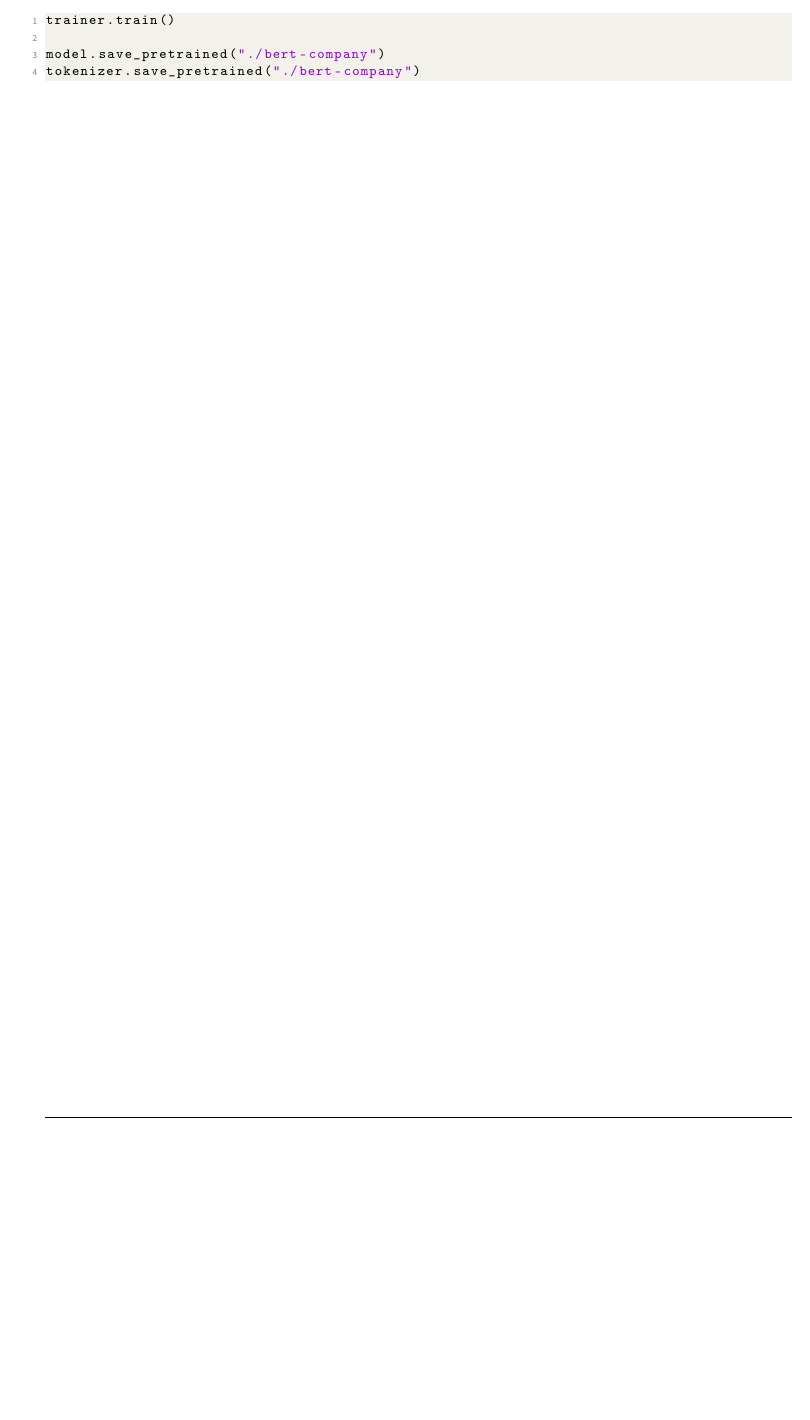
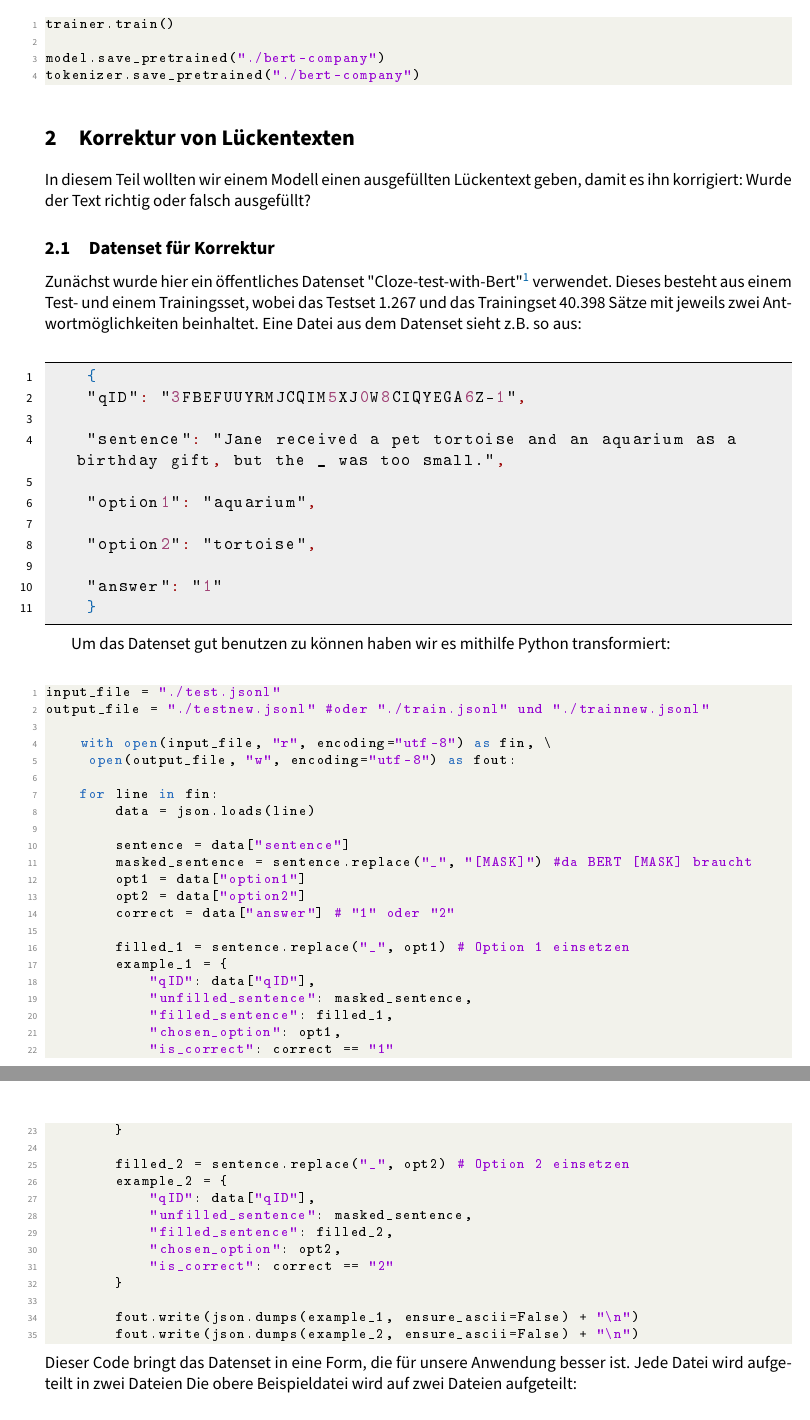
Before and after one commit to b4bergi/AML-Projekt, a LaTeX document (arbeit.tex): part of page 5 of 5 before the commit and two parts of pages 5 and 6 of 8 after it, the two joined at a grey line, cut so that both start at the same text, the shorter picture padded with empty space. The pictures show the PDF file arbeit.pdf that the author committed with the source.

Commit message:
paar Fehler ausgebessert und Teil 3 angefangen

```diff
--- a/arbeit.tex
+++ b/arbeit.tex
@@ -304,3 +304,103 @@ model.save_pretrained("./bert-company")
 tokenizer.save_pretrained("./bert-company")
 \end{lstlisting}
 
+%==========================
+%Teil 3
+%==========================
+
+\section{Korrektur von Lückentexten}
+In diesem Teil wollten wir einem Modell einen ausgefüllten Lückentext geben, damit es ihn korrigiert: Wurde der Text richtig oder falsch ausgefüllt?
+\subsection{Datenset für Korrektur}
+Zunächst wurde hier ein öffentliches Datenset "Cloze-test-with-Bert"\footnote{\label{foot:1}https://github.com/TheMaxi7/Cloze-test-with-BERT} verwendet.
+Dieses besteht aus einem Test- und einem Trainingsset, wobei das Testset 1.267 und das Trainingset 40.398 Sätze mit jeweils zwei Antwortmöglichkeiten beinhaltet.
+Eine Datei aus dem Datenset sieht z.B. so aus:
+\\
+\begin{lstlisting}[language = json]
+    {
+    "qID": "3FBEFUUYRMJCQIM5XJ0W8CIQYEGA6Z-1",
+
+    "sentence": "Jane received a pet tortoise and an aquarium as a birthday gift, but the _ was too small.",
+
+    "option1": "aquarium",
+
+    "option2": "tortoise",
+
+    "answer": "1"
+    }
+\end{lstlisting}
+
+Um das Datenset gut benutzen zu können haben wir es mithilfe Python transformiert:
+\\
+
+\begin{lstlisting}[language = python]
+input_file = "./test.jsonl"
+output_file = "./testnew.jsonl" #oder "./train.jsonl" und "./trainnew.jsonl"
+
+    with open(input_file, "r", encoding="utf-8") as fin, \
+     open(output_file, "w", encoding="utf-8") as fout:
+
+    for line in fin:
+        data = json.loads(line)
+
+        sentence = data["sentence"]
+        masked_sentence = sentence.replace("_", "[MASK]") #da BERT [MASK] braucht
+        opt1 = data["option1"]
+        opt2 = data["option2"]
+        correct = data["answer"] # "1" oder "2"
+
+        filled_1 = sentence.replace("_", opt1) # Option 1 einsetzen
+        example_1 = {
+            "qID": data["qID"],
+            "unfilled_sentence": masked_sentence,
+            "filled_sentence": filled_1,
+            "chosen_option": opt1,
+            "is_correct": correct == "1"
+        }
+
+        filled_2 = sentence.replace("_", opt2) # Option 2 einsetzen
+        example_2 = {
+            "qID": data["qID"],
+            "unfilled_sentence": masked_sentence,
+            "filled_sentence": filled_2,
+            "chosen_option": opt2,
+            "is_correct": correct == "2"
+        }
+
+        fout.write(json.dumps(example_1, ensure_ascii=False) + "\n")
+        fout.write(json.dumps(example_2, ensure_ascii=False) + "\n")
+\end{lstlisting}
+Dieser Code bringt das Datenset in eine Form, die für unsere Anwendung besser ist. Jede Datei wird  aufgeteilt in zwei Dateien Die obere Beispieldatei wird auf zwei Dateien aufgeteilt:
+\\
+\begin{lstlisting}[language = json]
+    {
+    "qID": "3FBEFUUYRMJCQIM5XJ0W8CIQYEGA6Z-1",
+
+    "unfilled_sentence": "Jane received a pet tortoise and an aquarium as a birthday gift, but the [MASK] was too small.",
+
+    "filled_sentence": "Jane received a pet tortoise and an aquarium as a birthday gift, but the aquarium was too small.",
+
+    "chosen_option": "aquarium",
+
+    "is_correct": true
+    }
+
+    {
+    "qID": "3FBEFUUYRMJCQIM5XJ0W8CIQYEGA6Z-1",
+
+    "unfilled_sentence": "Jane received a pet tortoise and an aquarium as a birthday gift, but the [MASK] was too small.",
+
+    "filled_sentence": "Jane received a pet tortoise and an aquarium as a birthday gift, but the tortoise was too small.",
+
+    "chosen_option": "tortoise",
+
+    "is_correct": false
+    }
+
+\end{lstlisting}
+
+\subsection{Korrektur mit BERT}
+Zuerst versuchen wir den Text mit einem vortrainierten BERT-Modell zu korrigieren. Wir
+
+\begin{lstlisting}[language = python]
+import json
+import torch
@@ -306,0 +414 @@ tokenizer.save_pretrained("./bert-company")
+    model.eval()
@@ -306,0 +423,3 @@ tokenizer.save_pretrained("./bert-company")
+    scores = []   # p(w | context)
+    labels = []   # is_correct
+    skipped = 0
@@ -306,0 +433 @@ tokenizer.save_pretrained("./bert-company")
+        )[1]
@@ -306,0 +447,10 @@ tokenizer.save_pretrained("./bert-company")
+            raise ValueError
+
+        return probs[0, token_ids[0]].item()
+
+
+    #Scores sammeln
+
+    with open(input_file, "r", encoding="utf-8") as fin:
+        for line in fin:
+            data = json.loads(line)
@@ -306,0 +462,7 @@ tokenizer.save_pretrained("./bert-company")
+            try:
+                p = token_probability(masked_sentence, chosen_option)
+            except ValueError:
+                skipped += 1
+                continue
+
+            scores.append(p)
@@ -306,0 +480,5 @@ tokenizer.save_pretrained("./bert-company")
+    best_acc = 0.0
+    best_threshold = 0.0
+
+    for t in np.linspace(scores.min(), scores.max(), 300):
+        preds = scores > t
@@ -307,2 +488,7 @@ tokenizer.save_pretrained("./bert-company")
+            best_threshold = t
+
+    print(f"Best Threshold: {best_threshold:.6f}")
+    print(f"Best Accuracy: {best_acc * 100:.2f}%")
+\end{lstlisting}
 
 \end{document}
```
Also changed, not shown: arbeit.pdf, arbeit.tex (76 more changed lines).
